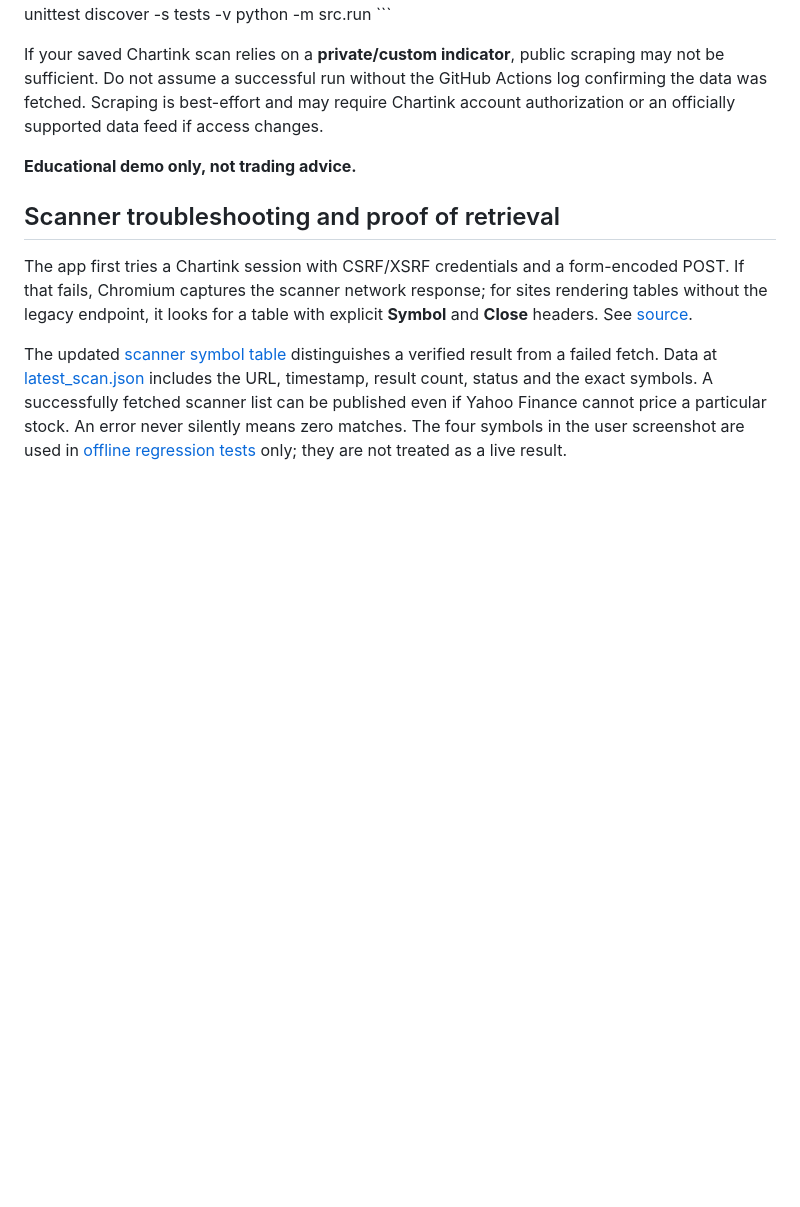
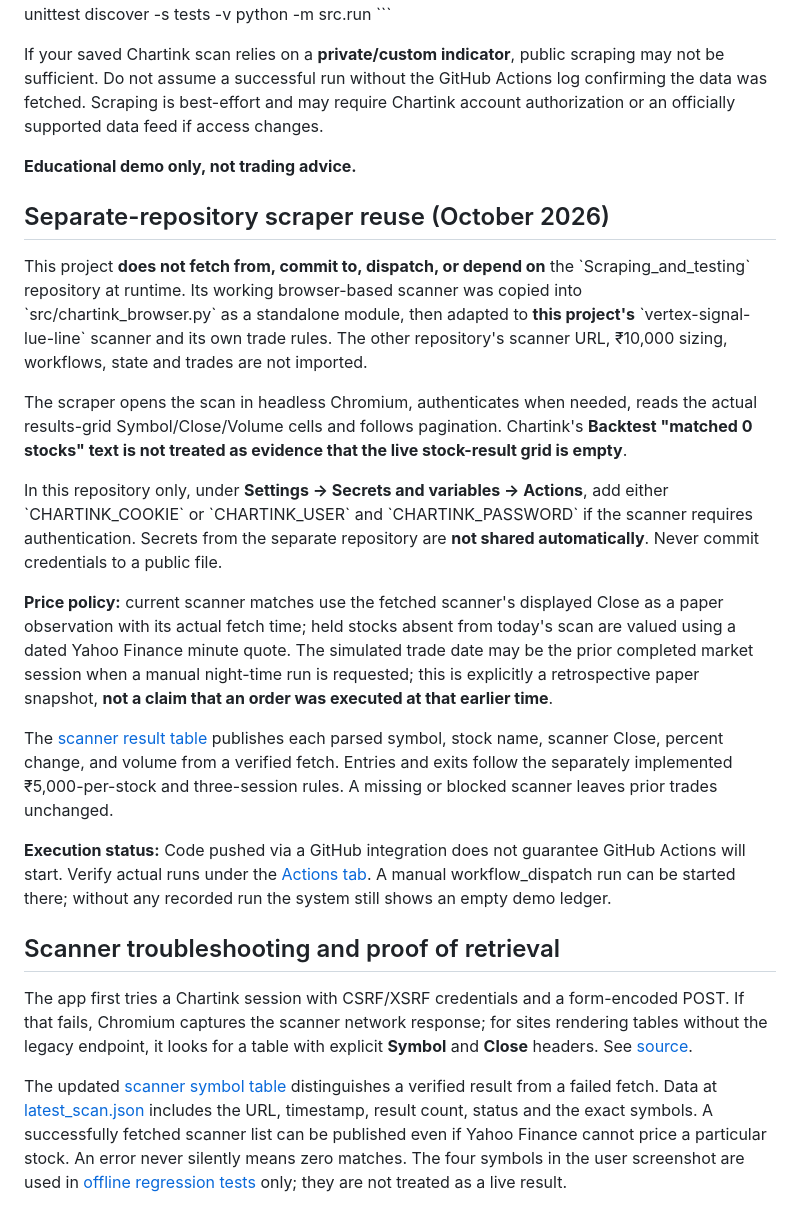
Before and after one commit to rahulrtk74747474-glitch/Experiment-with-cash, a Markdown page: README.md, the part around the change. Rendered like a GitHub page; blank space fills up the shorter version.

Commit message:
Explain isolated Chartink browser port, authentication and trade price provenance

```diff
--- a/README.md
+++ b/README.md
@@ -61,6 +61,43 @@ If your saved Chartink scan relies on a **private/custom indicator**, public scr
 
 **Educational demo only, not trading advice.**
 
+## Separate-repository scraper reuse (October 2026)
+
+This project **does not fetch from, commit to, dispatch, or depend on** the
+\`Scraping_and_testing\` repository at runtime. Its working browser-based scanner
+was copied into \`src/chartink_browser.py\` as a standalone module, then adapted
+to **this project's** \`vertex-signal-lue-line\` scanner and its own trade rules.
+The other repository's scanner URL, ₹10,000 sizing, workflows, state and trades
+are not imported.
+
+The scraper opens the scan in headless Chromium, authenticates when needed,
+reads the actual results-grid Symbol/Close/Volume cells and follows pagination.
+Chartink's **Backtest "matched 0 stocks" text is not treated as evidence
+that the live stock-result grid is empty**.
+
+In this repository only, under **Settings → Secrets and variables → Actions**,
+add either \`CHARTINK_COOKIE\` or \`CHARTINK_USER\` and
+\`CHARTINK_PASSWORD\` if the scanner requires authentication. Secrets from
+the separate repository are **not shared automatically**. Never commit
+credentials to a public file.
+
+**Price policy:** current scanner matches use the fetched scanner's displayed
+Close as a paper observation with its actual fetch time; held stocks absent from
+today's scan are valued using a dated Yahoo Finance minute quote. The
+simulated trade date may be the prior completed market session when a manual
+night-time run is requested; this is explicitly a retrospective paper
+snapshot, **not a claim that an order was executed at that earlier time**.
+
+The [scanner result table](SCANNER_SYMBOLS.md) publishes each parsed symbol,
+stock name, scanner Close, percent change, and volume from a verified fetch.
+Entries and exits follow the separately implemented ₹5,000-per-stock and
+three-session rules. A missing or blocked scanner leaves prior trades unchanged.
+
+**Execution status:** Code pushed via a GitHub integration does not guarantee
+GitHub Actions will start. Verify actual runs under the
+[Actions tab](../../actions). A manual workflow_dispatch run can be started
+there; without any recorded run the system still shows an empty demo ledger.
+
 ## Scanner troubleshooting and proof of retrieval
 
 The app first tries a Chartink session with CSRF/XSRF credentials and a form-encoded POST. If that fails, Chromium captures the scanner network response; for sites rendering tables without the legacy endpoint, it looks for a table with explicit **Symbol** and **Close** headers. See [source](src/market.py).
```
